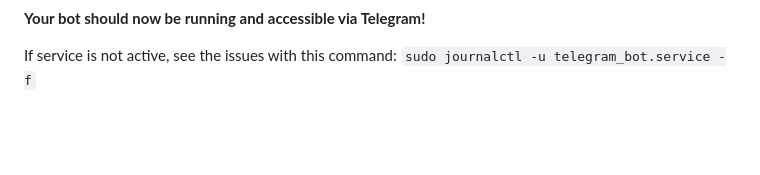
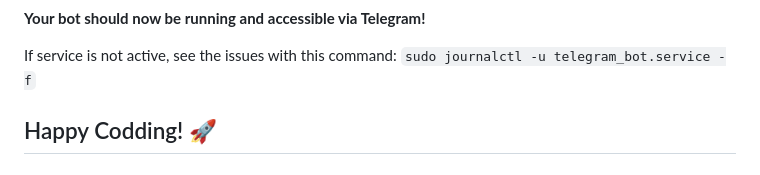
Before and after one commit to ClimateNetTumoLabs/ClimateNetBot, a Markdown page: README.md, the part around the change. Rendered like a GitHub page; blank space fills up the shorter version.

```diff
--- a/README.md
+++ b/README.md
@@ -112,3 +112,5 @@ To set up the ClimateNet bot locally, follow these steps:
 
    If service is not active, see the issues with this command:
    `sudo journalctl -u telegram_bot.service -f`
+
+## Happy Codding! 🚀
```
